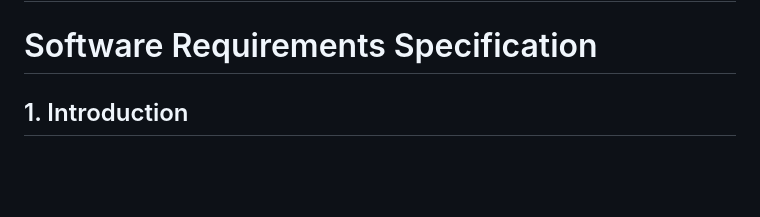
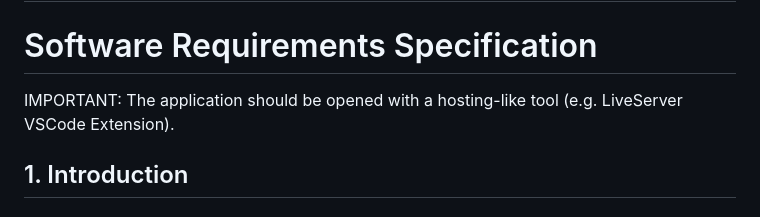
Before and after one commit to andrei645/RoDX-Romanian-Drug-Explorer, a Markdown page: README.md, the part around the change. GitHub-like rendering; blank space fills up the shorter version.

```diff
--- a/README.md
+++ b/README.md
@@ -1,6 +1,7 @@
 # RoDX-Romanian-Drug-Explorer
 
 # Software Requirements Specification
+IMPORTANT: The application should be opened with a hosting-like tool (e.g. LiveServer VSCode Extension).
 
 ## 1. Introduction
 
```
